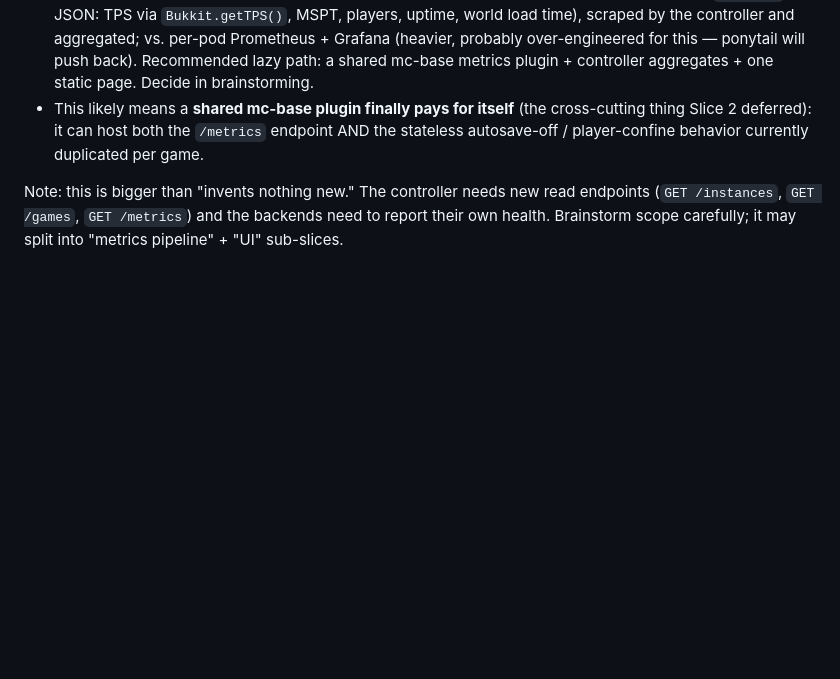
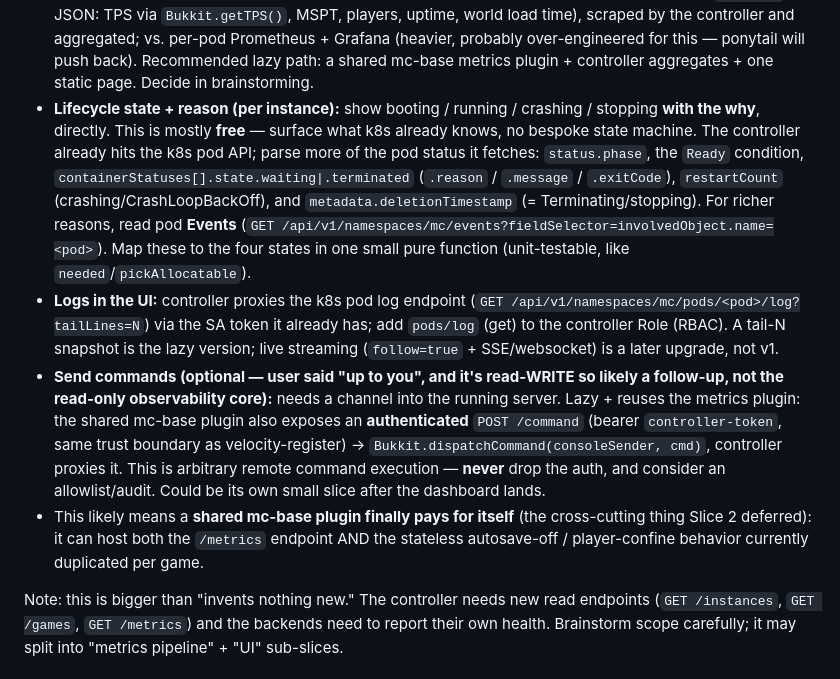
Before and after one commit to mehdii000/RedstoneKube, a Markdown page: docs/superpowers/SLICE-3-HANDOFF.md, the part around the change. GitHub-like rendering; blank space fills up the shorter version.

Commit message:
docs(slice-3): add lifecycle state+reason, log viewing, optional commands
Co-Authored-By: Claude Opus 4.8 <noreply@anthropic.com>

```diff
--- a/docs/superpowers/SLICE-3-HANDOFF.md
+++ b/docs/superpowers/SLICE-3-HANDOFF.md
@@ -25,6 +25,25 @@ the state at all times." So treat this as an **observability** slice, design aro
   load time), scraped by the controller and aggregated; vs. per-pod Prometheus + Grafana (heavier,
   probably over-engineered for this — ponytail will push back). Recommended lazy path: a shared
   mc-base metrics plugin + controller aggregates + one static page. Decide in brainstorming.
+- **Lifecycle state + reason (per instance):** show booting / running / crashing / stopping **with
+  the why**, directly. This is mostly **free** — surface what k8s already knows, no bespoke state
+  machine. The controller already hits the k8s pod API; parse more of the pod status it fetches:
+  `status.phase`, the `Ready` condition, `containerStatuses[].state.waiting|.terminated`
+  (`.reason` / `.message` / `.exitCode`), `restartCount` (crashing/CrashLoopBackOff), and
+  `metadata.deletionTimestamp` (= Terminating/stopping). For richer reasons, read pod **Events**
+  (`GET /api/v1/namespaces/mc/events?fieldSelector=involvedObject.name=<pod>`). Map these to the
+  four states in one small pure function (unit-testable, like `needed`/`pickAllocatable`).
+- **Logs in the UI:** controller proxies the k8s pod log endpoint
+  (`GET /api/v1/namespaces/mc/pods/<pod>/log?tailLines=N`) via the SA token it already has; add
+  `pods/log` (get) to the controller Role (RBAC). A tail-N snapshot is the lazy version; live
+  streaming (`follow=true` + SSE/websocket) is a later upgrade, not v1.
+- **Send commands (optional — user said "up to you", and it's read-WRITE so likely a follow-up,
+  not the read-only observability core):** needs a channel into the running server. Lazy + reuses
+  the metrics plugin: the shared mc-base plugin also exposes an **authenticated** `POST /command`
+  (bearer `controller-token`, same trust boundary as velocity-register) →
+  `Bukkit.dispatchCommand(consoleSender, cmd)`, controller proxies it. This is arbitrary remote
+  command execution — **never** drop the auth, and consider an allowlist/audit. Could be its own
+  small slice after the dashboard lands.
 - This likely means a **shared mc-base plugin finally pays for itself** (the cross-cutting thing
   Slice 2 deferred): it can host both the `/metrics` endpoint AND the stateless autosave-off /
   player-confine behavior currently duplicated per game.
```
